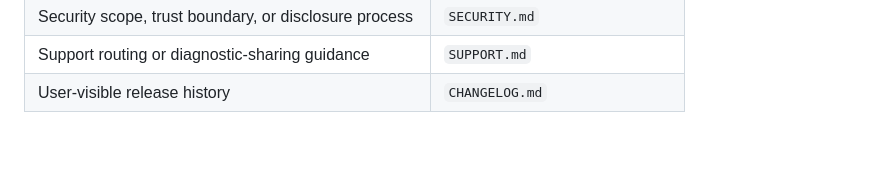
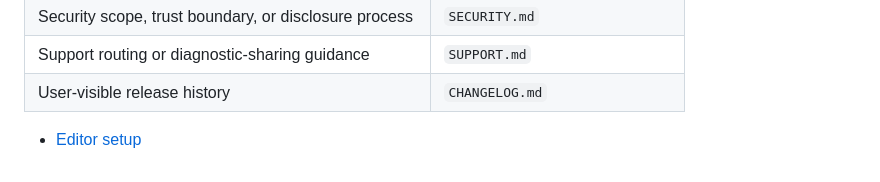
Before and after one commit to bolens/omarchy-privacy-devices, a Markdown page: DOCUMENTATION.md, the part around the change. Rendered like a GitHub page; blank space fills up the shorter version.

Commit message:
docs: connect the new editor setup guide

```diff
--- a/DOCUMENTATION.md
+++ b/DOCUMENTATION.md
@@ -83,3 +83,5 @@ Update the narrowest canonical document and link to it elsewhere:
 | Security scope, trust boundary, or disclosure process | `SECURITY.md` |
 | Support routing or diagnostic-sharing guidance | `SUPPORT.md` |
 | User-visible release history | `CHANGELOG.md` |
+
+- [Editor setup](.vscode/README.md)
```
